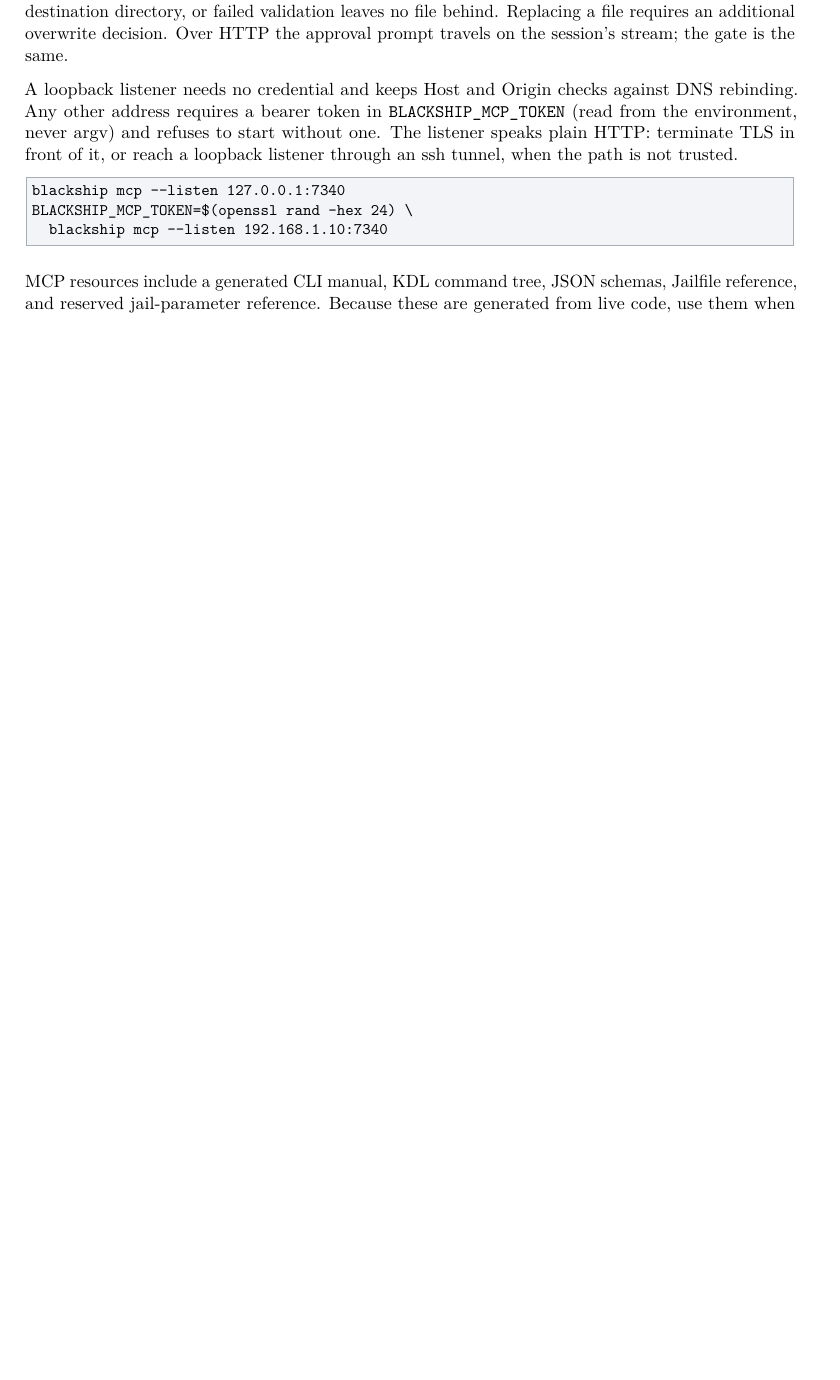
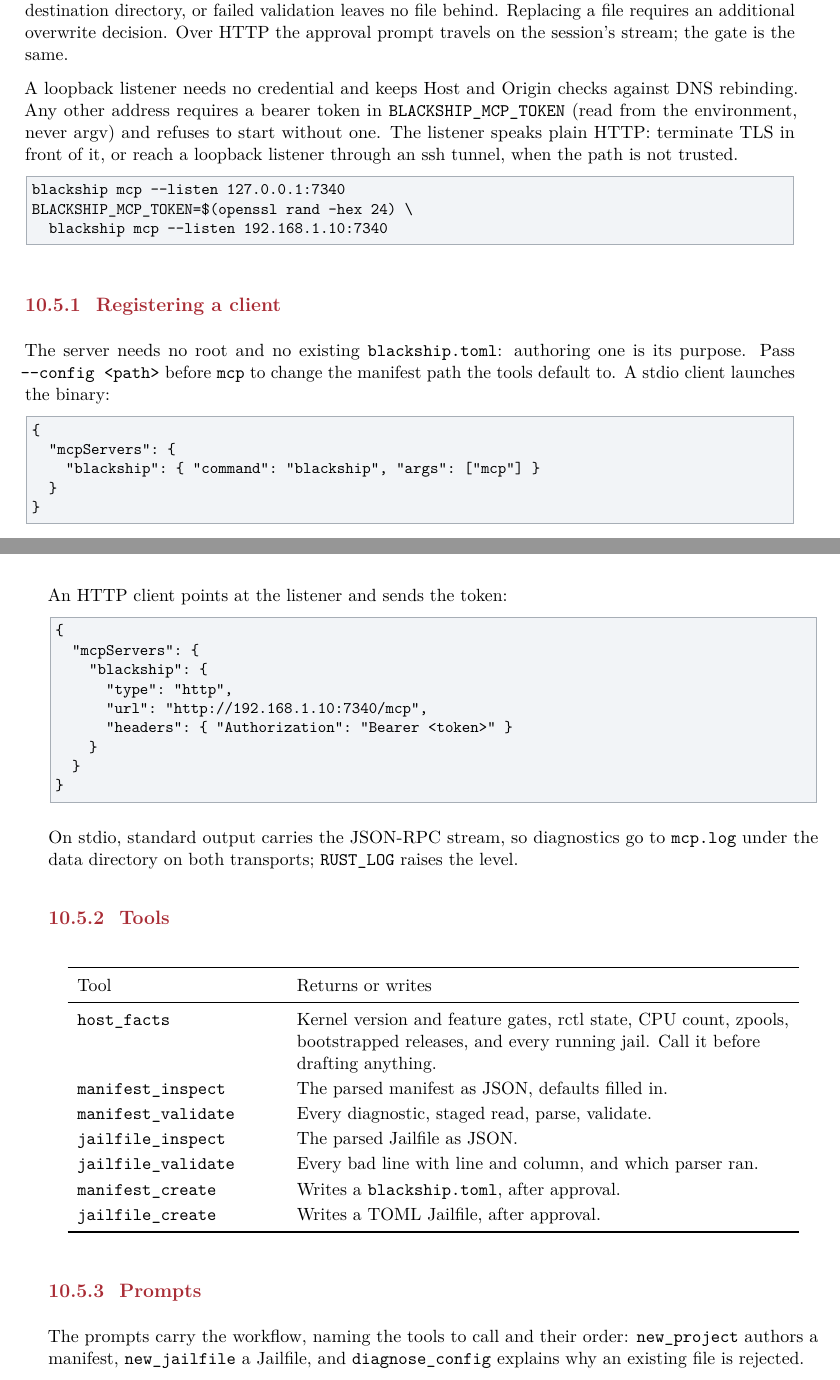
Before and after one commit to seuros/blackship, a LaTeX thesis (docs/manual/blackship-manual.tex, which reads docs/manual/chapters/10-automation-integration.tex): part of page 43 of 54 before the commit and two parts of pages 43 and 44 of 55 after it, the two joined at a grey line, cut so that both start at the same text, the shorter picture padded with empty space. Compiled offline with pdfLaTeX.

```diff
--- a/docs/manual/chapters/10-automation-integration.tex
+++ b/docs/manual/chapters/10-automation-integration.tex
@@ -153,6 +153,59 @@
   blackship mcp --listen 192.168.1.10:7340
 \end{lstlisting}
 
-MCP resources include a generated CLI manual, KDL command tree, JSON schemas,
-Jailfile reference, and reserved jail-parameter reference. Because these are
-generated from live code, use them when exact current syntax matters.
+\subsection{Registering a client}
+
+The server needs no root and no existing \file{blackship.toml}: authoring one is
+its purpose. Pass \command{--config <path>} before \command{mcp} to change the
+manifest path the tools default to. A stdio client launches the binary:
+
+\begin{lstlisting}
+{
+  "mcpServers": {
+    "blackship": { "command": "blackship", "args": ["mcp"] }
+  }
+}
+\end{lstlisting}
+
+An HTTP client points at the listener and sends the token:
+
+\begin{lstlisting}
+{
+  "mcpServers": {
+    "blackship": {
+      "type": "http",
+      "url": "http://192.168.1.10:7340/mcp",
+      "headers": { "Authorization": "Bearer <token>" }
+    }
+  }
+}
+\end{lstlisting}
+
+On stdio, standard output carries the JSON-RPC stream, so diagnostics go to
+\file{mcp.log} under the data directory on both transports; \command{RUST\_LOG}
+raises the level.
+
+\subsection{Tools}
+
+\begin{shiptable}{L{0.26\textwidth}L{0.64\textwidth}}
+\toprule
+Tool & Returns or writes \\
+\midrule
+\command{host\_facts} & Kernel version and feature gates, rctl state, CPU
+count, zpools, bootstrapped releases, and every running jail. Call it before
+drafting anything. \\
+\command{manifest\_inspect} & The parsed manifest as JSON, defaults filled in. \\
+\command{manifest\_validate} & Every diagnostic, staged read, parse, validate. \\
+\command{jailfile\_inspect} & The parsed Jailfile as JSON. \\
+\command{jailfile\_validate} & Every bad line with line and column, and which
+parser ran. \\
+\command{manifest\_create} & Writes a \file{blackship.toml}, after approval. \\
+\command{jailfile\_create} & Writes a TOML Jailfile, after approval. \\
+\bottomrule
+\end{shiptable}
+
+\subsection{Prompts}
+
+The prompts carry the workflow, naming the tools to call and their order:
+\command{new\_project} authors a manifest, \command{new\_jailfile} a Jailfile,
+and \command{diagnose\_config} explains why an existing file is rejected.
```
Also changed, not shown: docs/manual/chapters/06-building-images.tex (+23 -11 lines), README.md, docs/manual/chapters/10-automation-integration.tex (23 more changed lines).
